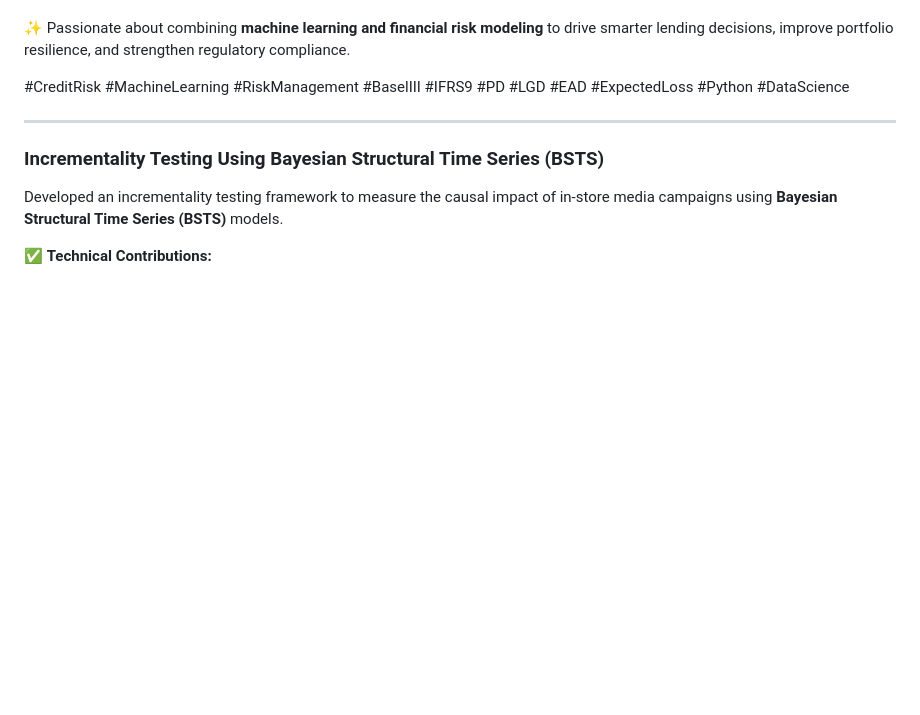
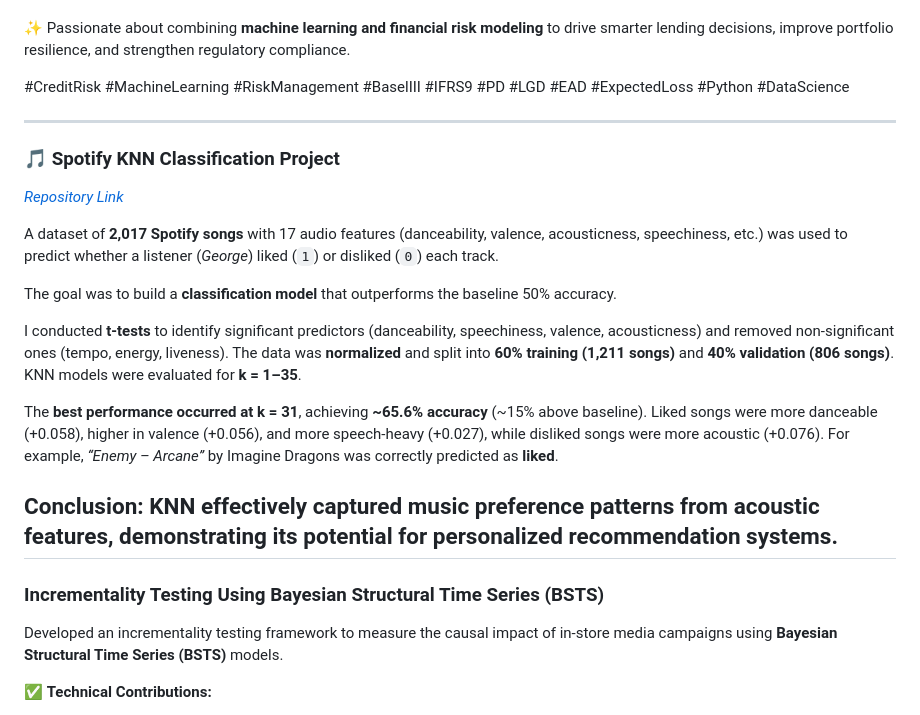
Before and after one commit to Aish-BU/Aish-BU, a Markdown page: README.md, the part around the change. GitHub-like rendering; blank space fills up the shorter version.

```diff
--- a/README.md
+++ b/README.md
@@ -96,6 +96,20 @@ Python (Pandas, NumPy, Scikit-learn, Statsmodels) | Risk Analytics | Basel III &
 
 ---
 
+### 🎵 Spotify KNN Classification Project
+*[Repository Link](https://github.com/Aish-BU/Spotify-Music-Recommendation-Listener-Preference-Analysis)*
+
+A dataset of **2,017 Spotify songs** with 17 audio features (danceability, valence, acousticness, speechiness, etc.) was used to predict whether a listener (*George*) liked (`1`) or disliked (`0`) each track.
+
+The goal was to build a **classification model** that outperforms the baseline 50% accuracy.
+
+I conducted **t-tests** to identify significant predictors (danceability, speechiness, valence, acousticness) and removed non-significant ones (tempo, energy, liveness). The data was **normalized** and split into **60% training (1,211 songs)** and **40% validation (806 songs)**. KNN models were evaluated for **k = 1–35**.
+
+The **best performance occurred at k = 31**, achieving **~65.6% accuracy** (~15% above baseline). Liked songs were more danceable (+0.058), higher in valence (+0.056), and more speech-heavy (+0.027), while disliked songs were more acoustic (+0.076). For example, *“Enemy – Arcane”* by Imagine Dragons was correctly predicted as **liked**.
+
+**Conclusion:** KNN effectively captured music preference patterns from acoustic features, demonstrating its potential for **personalized recommendation systems**.
+---
+
 ### Incrementality Testing Using Bayesian Structural Time Series (BSTS)
 
 Developed an incrementality testing framework to measure the causal impact of in-store media campaigns using **Bayesian Structural Time Series (BSTS)** models.
```
